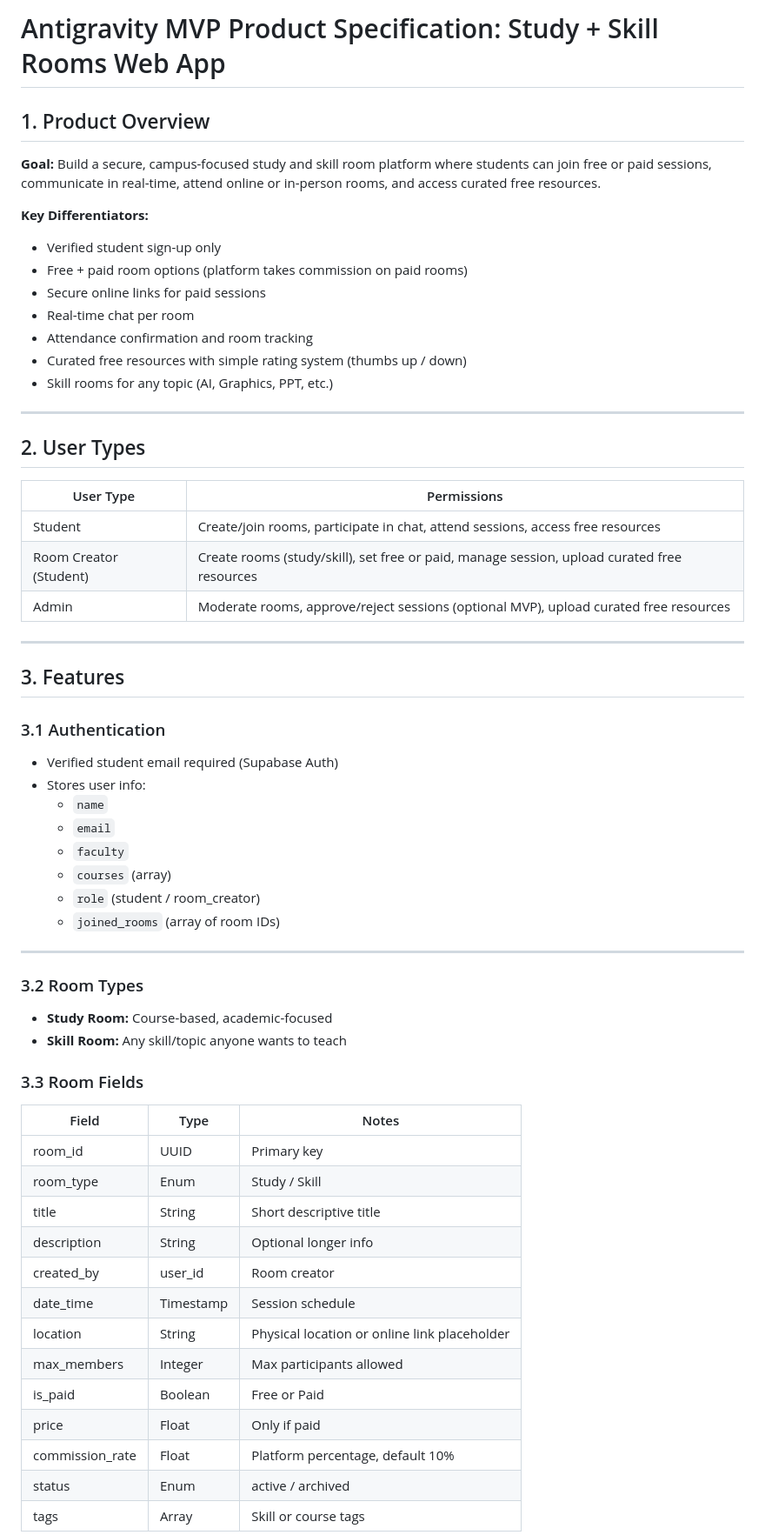
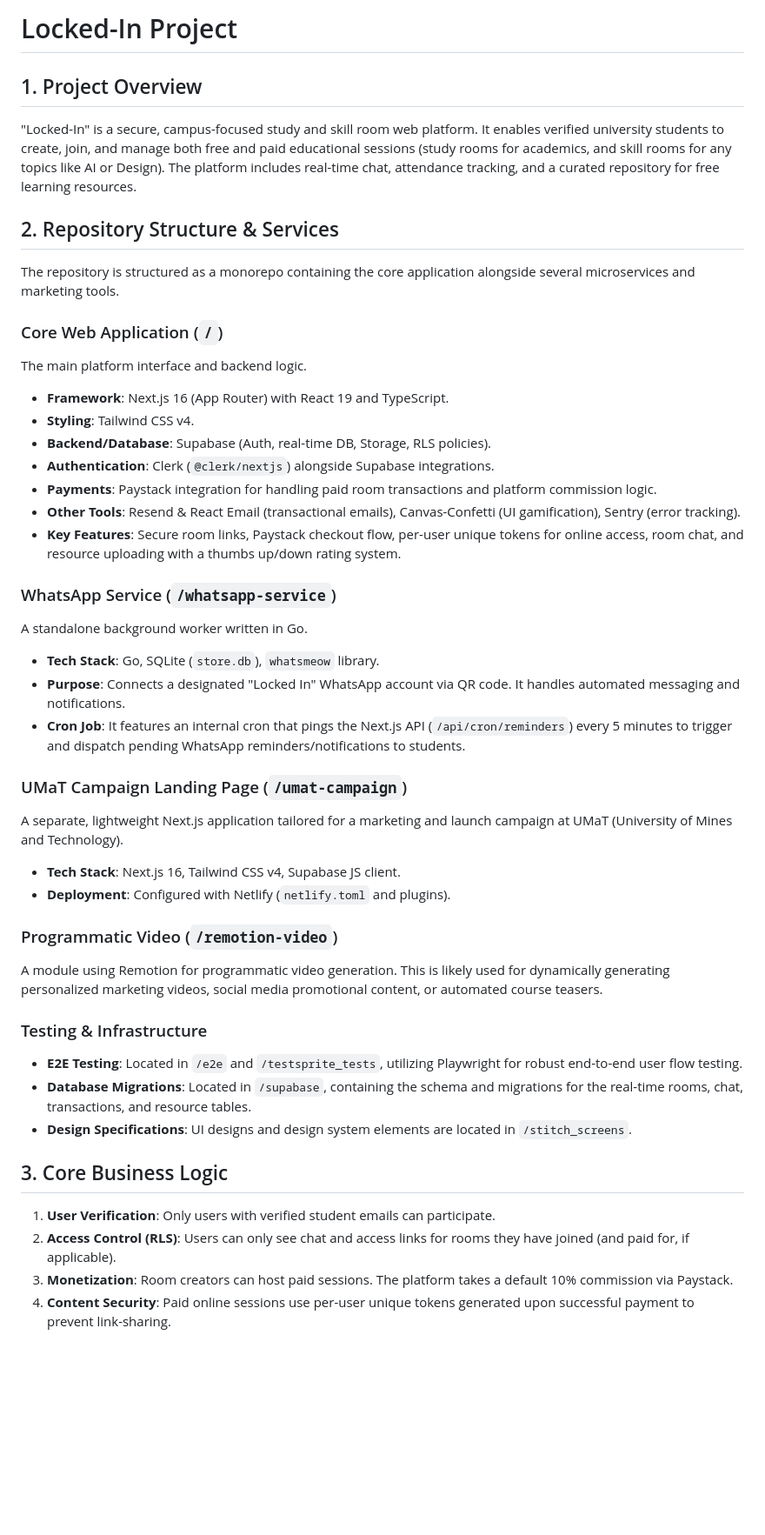
Before and after one commit to Solomon-Onokerhor/Locked-In-v1, a Markdown page: PROJECT.md, the part around one of its changes. Shown at 87% size. Rendered like a GitHub page; blank space fills up the shorter version.

```diff
--- a/PROJECT.md
+++ b/PROJECT.md
@@ -1,61 +1,43 @@
-# Antigravity MVP Product Specification: Study + Skill Rooms Web App
+# Locked-In Project
 
-## 1. Product Overview
-**Goal:** Build a secure, campus-focused study and skill room platform where students can join free or paid sessions, communicate in real-time, attend online or in-person rooms, and access curated free resources.
+## 1. Project Overview
+"Locked-In" is a secure, campus-focused study and skill room web platform. It enables verified university students to create, join, and manage both free and paid educational sessions (study rooms for academics, and skill rooms for any topics like AI or Design). The platform includes real-time chat, attendance tracking, and a curated repository for free learning resources.
 
-**Key Differentiators:**
-- Verified student sign-up only
-- Free + paid room options (platform takes commission on paid rooms)
-- Secure online links for paid sessions
-- Real-time chat per room
-- Attendance confirmation and room tracking
-- Curated free resources with simple rating system (thumbs up / down)
-- Skill rooms for any topic (AI, Graphics, PPT, etc.)
+## 2. Repository Structure & Services
+The repository is structured as a monorepo containing the core application alongside several microservices and marketing tools.
 
----
+### Core Web Application (`/`)
+The main platform interface and backend logic.
+- **Framework**: Next.js 16 (App Router) with React 19 and TypeScript.
+- **Styling**: Tailwind CSS v4.
+- **Backend/Database**: Supabase (Auth, real-time DB, Storage, RLS policies).
+- **Authentication**: Clerk (`@clerk/nextjs`) alongside Supabase integrations.
+- **Payments**: Paystack integration for handling paid room transactions and platform commission logic.
+- **Other Tools**: Resend & React Email (transactional emails), Canvas-Confetti (UI gamification), Sentry (error tracking).
+- **Key Features**: Secure room links, Paystack checkout flow, per-user unique tokens for online access, room chat, and resource uploading with a thumbs up/down rating system.
 
-## 2. User Types
+### WhatsApp Service (`/whatsapp-service`)
+A standalone background worker written in Go.
+- **Tech Stack**: Go, SQLite (`store.db`), `whatsmeow` library.
+- **Purpose**: Connects a designated "Locked In" WhatsApp account via QR code. It handles automated messaging and notifications.
+- **Cron Job**: It features an internal cron that pings the Next.js API (`/api/cron/reminders`) every 5 minutes to trigger and dispatch pending WhatsApp reminders/notifications to students.
 
-| User Type | Permissions |
-|-----------|------------|
-| Student | Create/join rooms, participate in chat, attend sessions, access free resources |
-| Room Creator (Student) | Create rooms (study/skill), set free or paid, manage session, upload curated free resources |
-| Admin | Moderate rooms, approve/reject sessions (optional MVP), upload curated free resources |
+### UMaT Campaign Landing Page (`/umat-campaign`)
+A separate, lightweight Next.js application tailored for a marketing and launch campaign at UMaT (University of Mines and Technology).
+- **Tech Stack**: Next.js 16, Tailwind CSS v4, Supabase JS client.
+- **Deployment**: Configured with Netlify (`netlify.toml` and plugins).
 
----
+### Programmatic Video (`/remotion-video`)
+A module using Remotion for programmatic video generation. This is likely used for dynamically generating personalized marketing videos, social media promotional content, or automated course teasers.
 
-## 3. Features
+### Testing & Infrastructure
+- **E2E Testing**: Located in `/e2e` and `/testsprite_tests`, utilizing Playwright for robust end-to-end user flow testing.
+- **Database Migrations**: Located in `/supabase`, containing the schema and migrations for the real-time rooms, chat, transactions, and resource tables.
+- **Design Specifications**: UI designs and design system elements are located in `/stitch_screens`.
 
-### 3.1 Authentication
-- Verified student email required (Supabase Auth)
-- Stores user info:
-  - `name`
-  - `email`
-  - `faculty`
-  - `courses` (array)
-  - `role` (student / room_creator)
-  - `joined_rooms` (array of room IDs)
+## 3. Core Business Logic
+1. **User Verification**: Only users with verified student emails can participate.
+2. **Access Control (RLS)**: Users can only see chat and access links for rooms they have joined (and paid for, if applicable).
+3. **Monetization**: Room creators can host paid sessions. The platform takes a default 10% commission via Paystack.
+4. **Content Security**: Paid online sessions use per-user unique tokens generated upon successful payment to prevent link-sharing.
 
----
-
-### 3.2 Room Types
-- **Study Room:** Course-based, academic-focused
-- **Skill Room:** Any skill/topic anyone wants to teach
-
-### 3.3 Room Fields
-| Field | Type | Notes |
-|-------|------|------|
-| room_id | UUID | Primary key |
-| room_type | Enum | Study / Skill |
-| title | String | Short descriptive title |
-| description | String | Optional longer info |
-| created_by | user_id | Room creator |
-| date_time | Timestamp | Session schedule |
-| location | String | Physical location or online link placeholder |
-| max_members | Integer | Max participants allowed |
-| is_paid | Boolean | Free or Paid |
-| price | Float | Only if paid |
-| commission_rate | Float | Platform percentage, default 10% |
-| status | Enum | active / archived |
-| tags | Array | Skill or course tags |
-
```
Also changed, not shown: other parts of PROJECT.md (+1 -142 lines).
